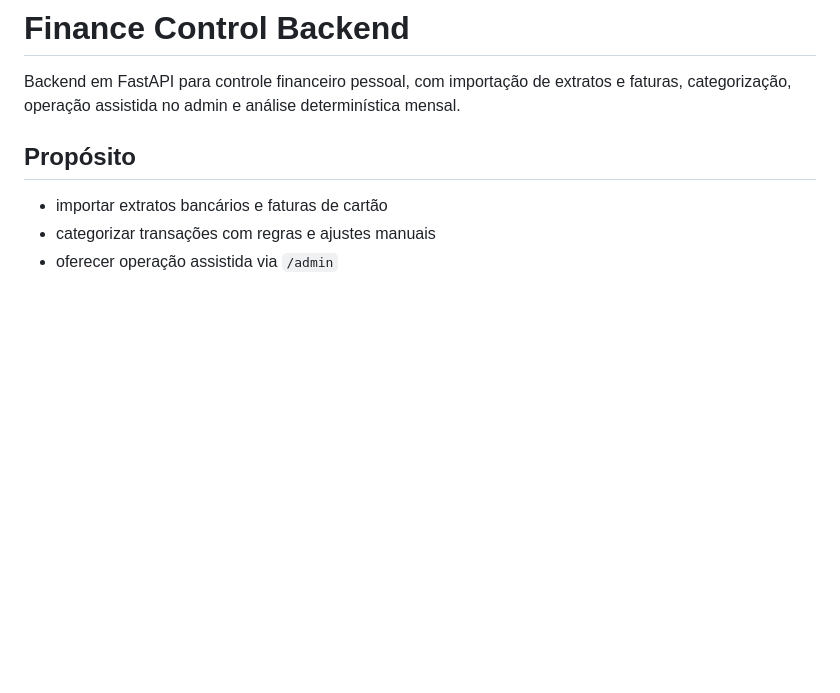
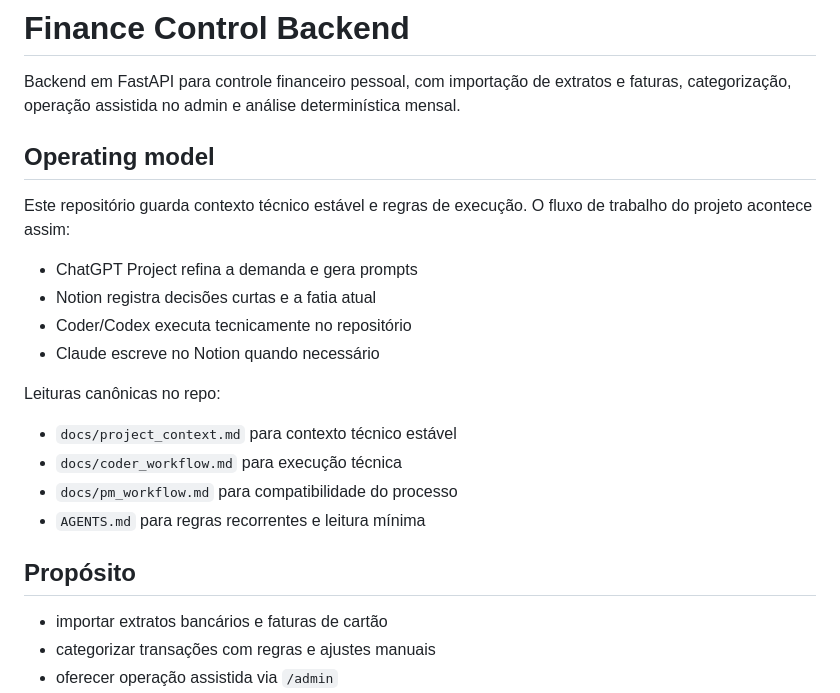
Before and after one commit to eduardokauer/finance_control, a Markdown page: README.md, the part around the change. Drawn GitHub-style; blank space fills up the shorter version.

Commit message:
atualiza;áo README

```diff
--- a/README.md
+++ b/README.md
@@ -1,6 +1,19 @@
 # Finance Control Backend
 
 Backend em FastAPI para controle financeiro pessoal, com importação de extratos e faturas, categorização, operação assistida no admin e análise determinística mensal.
+
+## Operating model
+Este repositório guarda contexto técnico estável e regras de execução. O fluxo de trabalho do projeto acontece assim:
+- ChatGPT Project refina a demanda e gera prompts
+- Notion registra decisões curtas e a fatia atual
+- Coder/Codex executa tecnicamente no repositório
+- Claude escreve no Notion quando necessário
+
+Leituras canônicas no repo:
+- `docs/project_context.md` para contexto técnico estável
+- `docs/coder_workflow.md` para execução técnica
+- `docs/pm_workflow.md` para compatibilidade do processo
+- `AGENTS.md` para regras recorrentes e leitura mínima
 
 ## Propósito
 - importar extratos bancários e faturas de cartão
```
